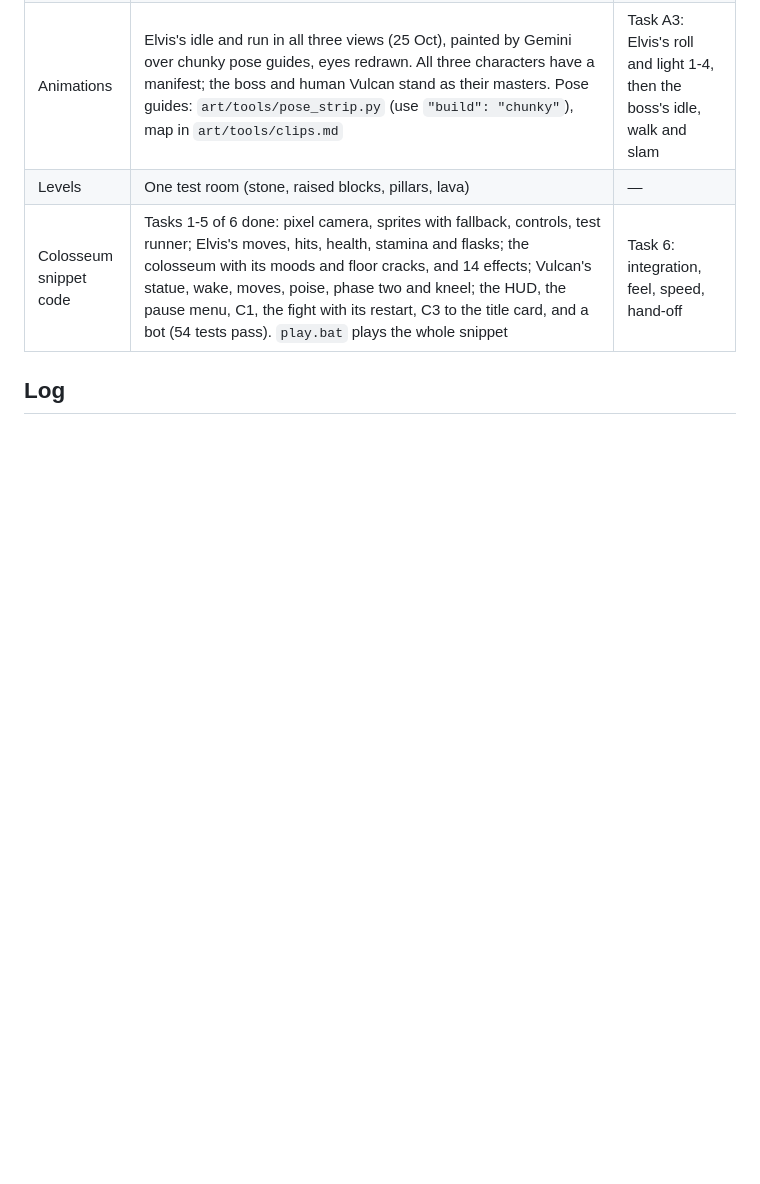
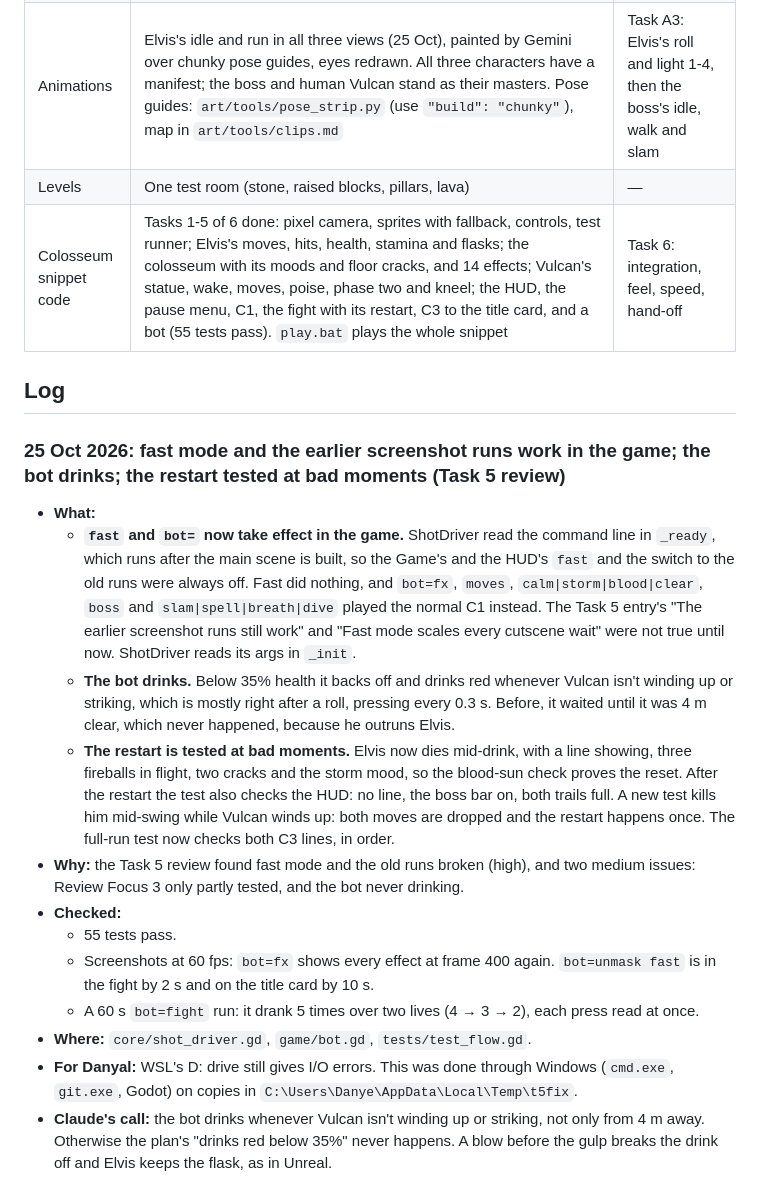
Before and after one commit to danyal-rashidi/TalesOfVulcan-2.5D, a Markdown page: docs/PROGRESS.md, the part around one of its changes. GitHub-like rendering; blank space fills up the shorter version.

Commit message:
Fast mode and the old screenshot runs work in the game; the bot drinks; restart tested at bad moments (Task 5 review)
ShotDriver parses its args in _init, so the main scene's member initializers
(Game.fast, Hud.fast, Game._old_run) see them. The bot drinks below 35% when
Vulcan isn't winding up or striking, with spaced presses. test_flow kills
Elvis mid-drink, mid-line and mid-swing, checks the HUD reset, and checks
both C3 lines.

```diff
--- a/docs/PROGRESS.md
+++ b/docs/PROGRESS.md
@@ -21,6 +21,21 @@ The 2.5D pixel-art version of Tales of Vulcan, in the style of Alabaster Dawn, w
 | Master sprites | Elvis, possessed Vulcan and human Vulcan, 80 px (25 Oct): Gemini, seen from the high camera, eyes redrawn by hand, in `art/<c>/master.png`. After review, the boss's head (crown ring seen from above, near-black hair and beard like human Vulcan's) and human Vulcan's eyes were redrawn by hand | Danyal checks them; then the pose-guide tool (Task A2) and the animations |
 | Animations | Elvis's idle and run in all three views (25 Oct), painted by Gemini over chunky pose guides, eyes redrawn. All three characters have a manifest; the boss and human Vulcan stand as their masters. Pose guides: `art/tools/pose_strip.py` (use `"build": "chunky"`), map in `art/tools/clips.md` | Task A3: Elvis's roll and light 1-4, then the boss's idle, walk and slam |
 | Levels | One test room (stone, raised blocks, pillars, lava) | — |
-| Colosseum snippet code | Tasks 1-5 of 6 done: pixel camera, sprites with fallback, controls, test runner; Elvis's moves, hits, health, stamina and flasks; the colosseum with its moods and floor cracks, and 14 effects; Vulcan's statue, wake, moves, poise, phase two and kneel; the HUD, the pause menu, C1, the fight with its restart, C3 to the title card, and a bot (54 tests pass). `play.bat` plays the whole snippet | Task 6: integration, feel, speed, hand-off |
+| Colosseum snippet code | Tasks 1-5 of 6 done: pixel camera, sprites with fallback, controls, test runner; Elvis's moves, hits, health, stamina and flasks; the colosseum with its moods and floor cracks, and 14 effects; Vulcan's statue, wake, moves, poise, phase two and kneel; the HUD, the pause menu, C1, the fight with its restart, C3 to the title card, and a bot (55 tests pass). `play.bat` plays the whole snippet | Task 6: integration, feel, speed, hand-off |
 
 ## Log
+
+### 25 Oct 2026: fast mode and the earlier screenshot runs work in the game; the bot drinks; the restart tested at bad moments (Task 5 review)
+- **What:**
+  - **`fast` and `bot=` now take effect in the game.** ShotDriver read the command line in `_ready`, which runs after the main scene is built, so the Game's and the HUD's `fast` and the switch to the old runs were always off. Fast did nothing, and `bot=fx`, `moves`, `calm|storm|blood|clear`, `boss` and `slam|spell|breath|dive` played the normal C1 instead. The Task 5 entry's "The earlier screenshot runs still work" and "Fast mode scales every cutscene wait" were not true until now. ShotDriver reads its args in `_init`.
+  - **The bot drinks.** Below 35% health it backs off and drinks red whenever Vulcan isn't winding up or striking, which is mostly right after a roll, pressing every 0.3 s. Before, it waited until it was 4 m clear, which never happened, because he outruns Elvis.
+  - **The restart is tested at bad moments.** Elvis now dies mid-drink, with a line showing, three fireballs in flight, two cracks and the storm mood, so the blood-sun check proves the reset. After the restart the test also checks the HUD: no line, the boss bar on, both trails full. A new test kills him mid-swing while Vulcan winds up: both moves are dropped and the restart happens once. The full-run test now checks both C3 lines, in order.
+- **Why:** the Task 5 review found fast mode and the old runs broken (high), and two medium issues: Review Focus 3 only partly tested, and the bot never drinking.
+- **Checked:**
+  - 55 tests pass.
+  - Screenshots at 60 fps: `bot=fx` shows every effect at frame 400 again. `bot=unmask fast` is in the fight by 2 s and on the title card by 10 s.
+  - A 60 s `bot=fight` run: it drank 5 times over two lives (4 → 3 → 2), each press read at once.
+- **Where:** `core/shot_driver.gd`, `game/bot.gd`, `tests/test_flow.gd`.
+- **For Danyal:** WSL's D: drive still gives I/O errors. This was done through Windows (`cmd.exe`, `git.exe`, Godot) on copies in `C:\Users\Danye\AppData\Local\Temp\t5fix`.
+- **Claude's call:** the bot drinks whenever Vulcan isn't winding up or striking, not only from 4 m away. Otherwise the plan's "drinks red below 35%" never happens. A blow before the gulp breaks the drink off and Elvis keeps the flask, as in Unreal.
+
```
Also changed, not shown: other parts of docs/PROGRESS.md (+2 -0 lines), docs/progress/2026-10-25_bot_drinks.png (added), docs/progress/2026-10-25_fx_run_fixed.png (added), 3 other files.
